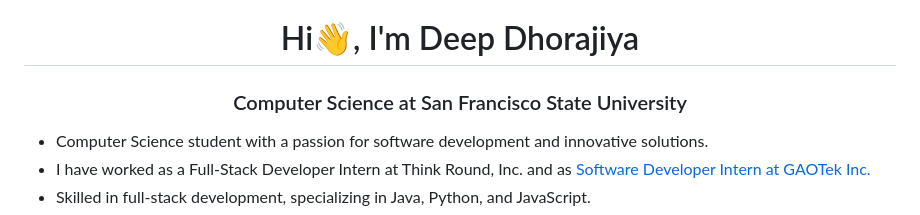
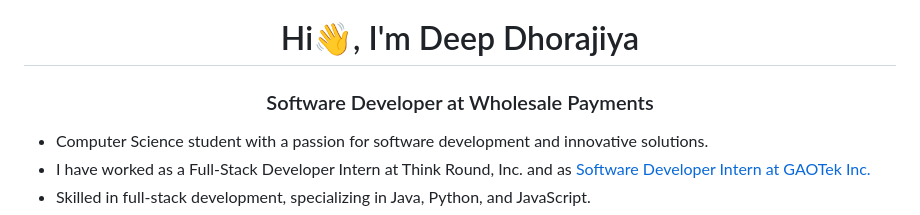
Before and after one commit to ddhorajiya/ddhorajiya, a Markdown page: README.md, the part around the change. Rendered like a GitHub page.

```diff
--- a/README.md
+++ b/README.md
@@ -1,5 +1,5 @@
 <h1 align="center">Hi👋, I'm Deep Dhorajiya</h1>
-<h3 align="center"> Computer Science at San Francisco State University</h3>
+<h3 align="center"> Software Developer at Wholesale Payments</h3>
 
 - Computer Science student with a passion for software development and innovative solutions.
 - I have worked as a Full-Stack Developer Intern at Think Round, Inc. and as [Software Developer Intern at GAOTek Inc.](https://gaotek.com/)
```
